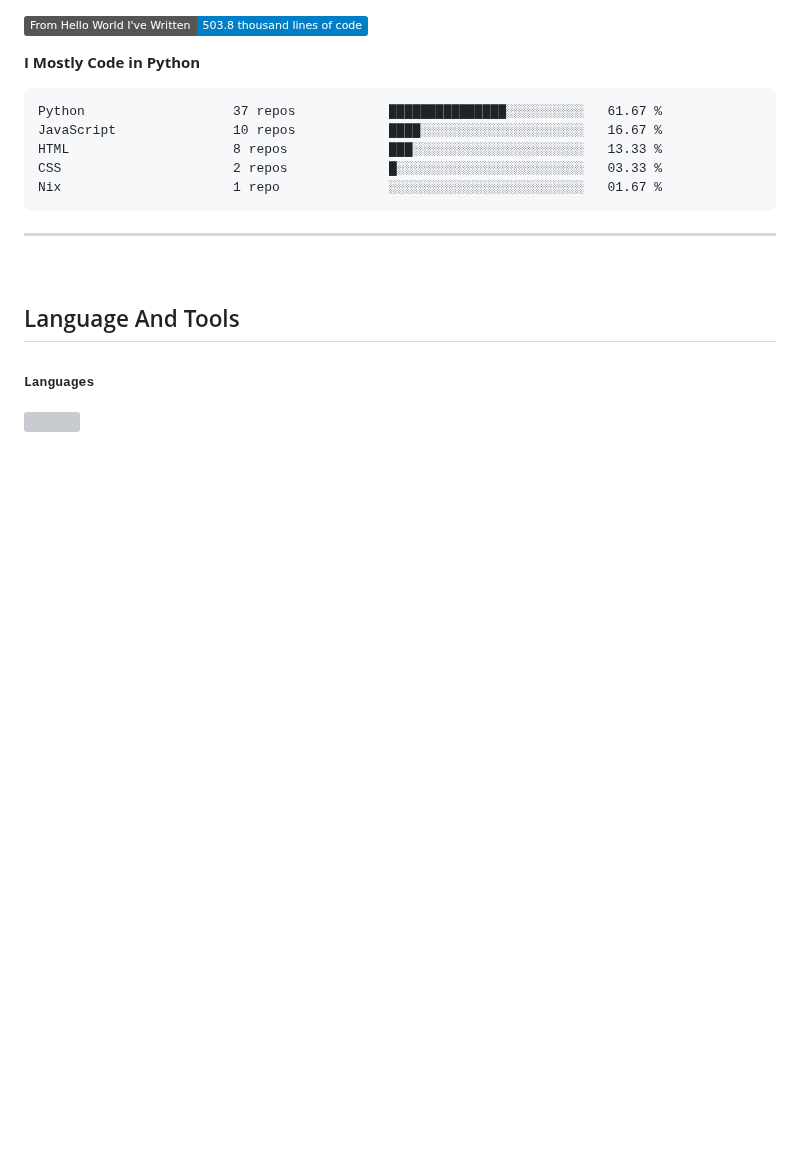
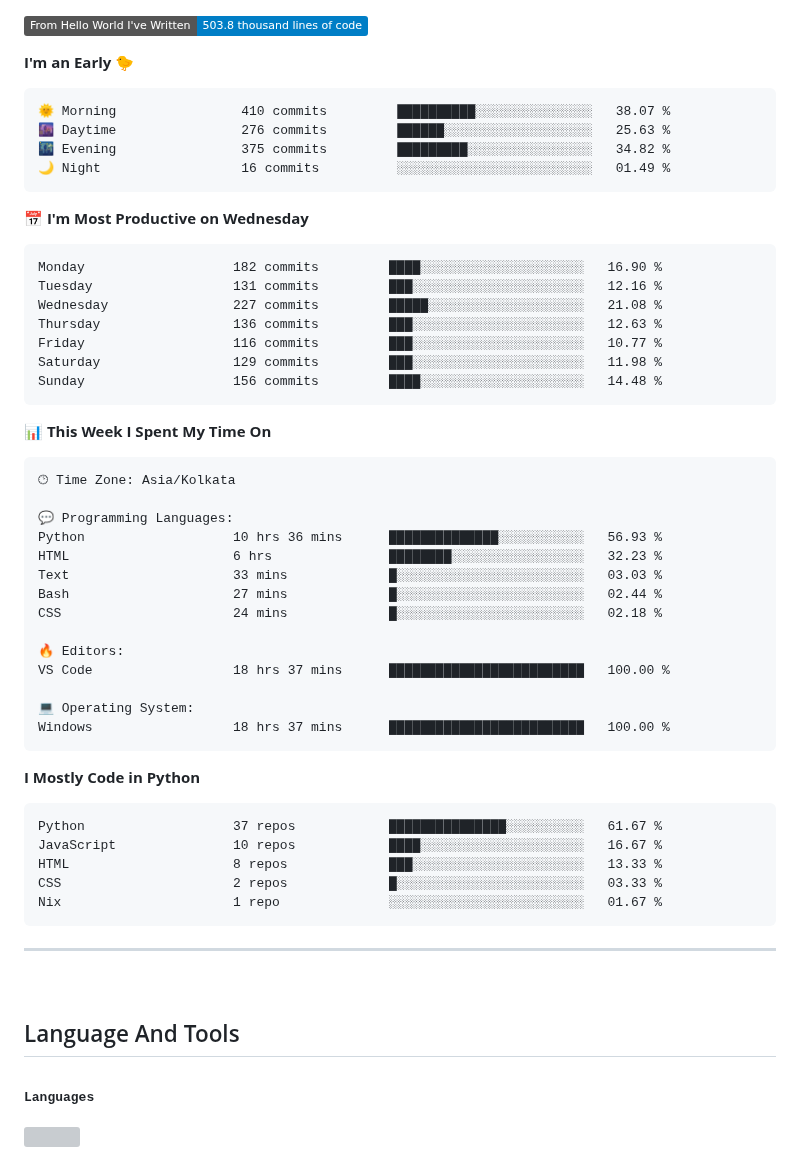
Before and after one commit to SpreadSheets600/SpreadSheets600, a Markdown page: README.md, the part around one of its changes. Drawn GitHub-style; badges without logos; blank space fills up the shorter version; grey boxes are pictures that could not be loaded.

Commit message:
Updated with Dev Metrics

````diff
--- a/README.md
+++ b/README.md
@@ -309,5 +309,45 @@
 
 ![Lines of code](https://img.shields.io/badge/From%20Hello%20World%20I%27ve%20Written-503.8%20thousand%20lines%20of%20code-blue)
+
+**I'm an Early 🐤**
+
+```text
+🌞 Morning                410 commits         ██████████░░░░░░░░░░░░░░░   38.07 %
+🌆 Daytime                276 commits         ██████░░░░░░░░░░░░░░░░░░░   25.63 %
+🌃 Evening                375 commits         █████████░░░░░░░░░░░░░░░░   34.82 %
+🌙 Night                  16 commits          ░░░░░░░░░░░░░░░░░░░░░░░░░   01.49 %
+```
+📅 **I'm Most Productive on Wednesday**
+
+```text
+Monday                   182 commits         ████░░░░░░░░░░░░░░░░░░░░░   16.90 %
+Tuesday                  131 commits         ███░░░░░░░░░░░░░░░░░░░░░░   12.16 %
+Wednesday                227 commits         █████░░░░░░░░░░░░░░░░░░░░   21.08 %
+Thursday                 136 commits         ███░░░░░░░░░░░░░░░░░░░░░░   12.63 %
+Friday                   116 commits         ███░░░░░░░░░░░░░░░░░░░░░░   10.77 %
+Saturday                 129 commits         ███░░░░░░░░░░░░░░░░░░░░░░   11.98 %
+Sunday                   156 commits         ████░░░░░░░░░░░░░░░░░░░░░   14.48 %
+```
+
+
+📊 **This Week I Spent My Time On**
+
+```text
+🕑︎ Time Zone: Asia/Kolkata
+
+💬 Programming Languages:
+Python                   10 hrs 36 mins      ██████████████░░░░░░░░░░░   56.93 %
+HTML                     6 hrs               ████████░░░░░░░░░░░░░░░░░   32.23 %
+Text                     33 mins             █░░░░░░░░░░░░░░░░░░░░░░░░   03.03 %
+Bash                     27 mins             █░░░░░░░░░░░░░░░░░░░░░░░░   02.44 %
+CSS                      24 mins             █░░░░░░░░░░░░░░░░░░░░░░░░   02.18 %
+
+🔥 Editors:
+VS Code                  18 hrs 37 mins      █████████████████████████   100.00 %
+
+💻 Operating System:
+Windows                  18 hrs 37 mins      █████████████████████████   100.00 %
+```
 
 **I Mostly Code in Python**
 
````
Also changed, not shown: other parts of README.md (+1 -1 lines).
